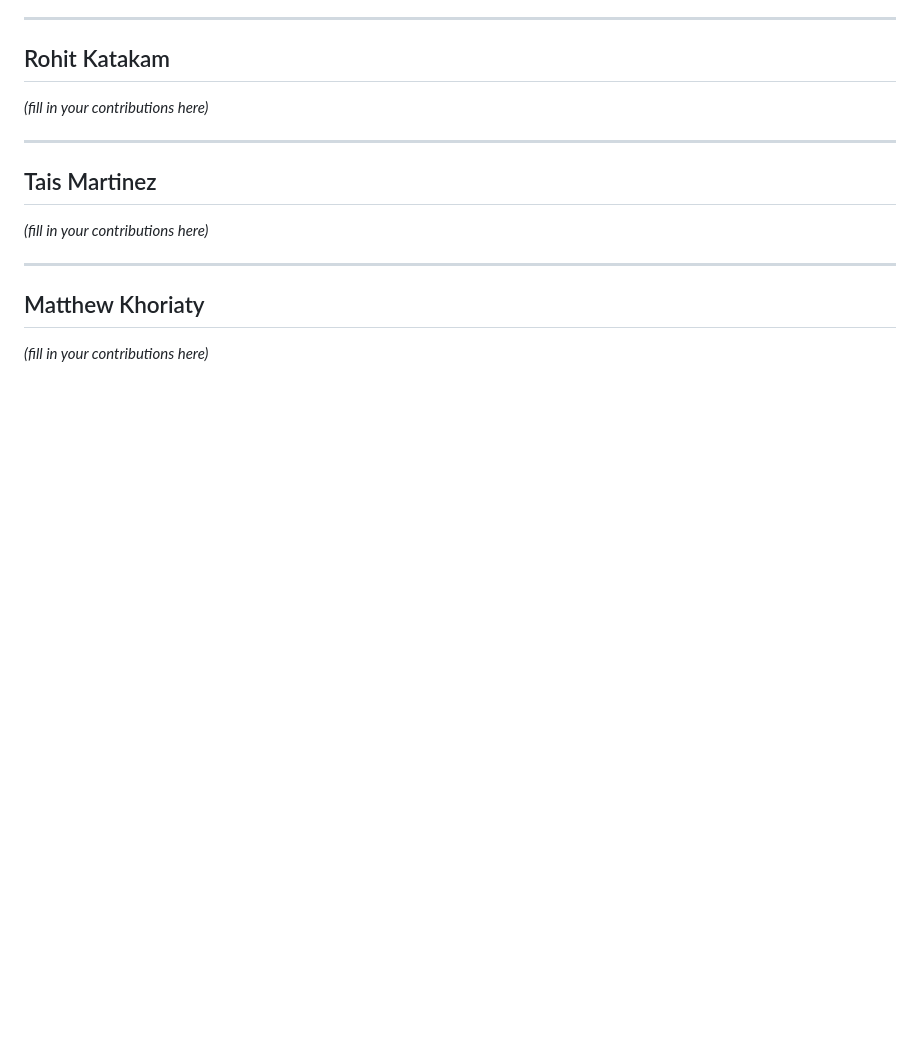
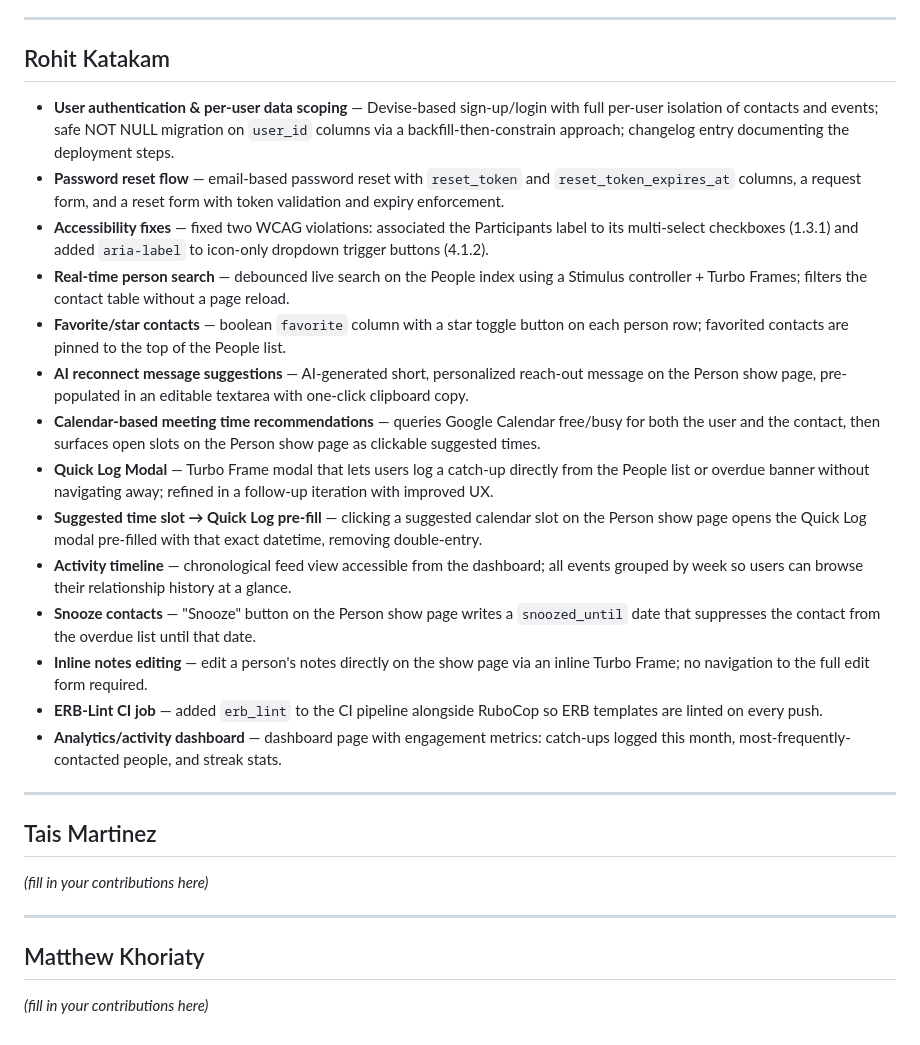
Before and after one commit to NU-CS-Software-Studio-Spring-26/project-stay-in-touch, a Markdown page: docs/team-features-summary.md, the part around the change. Drawn GitHub-style; blank space fills up the shorter version.

Commit message:
rohit contributions

```diff
--- a/docs/team-features-summary.md
+++ b/docs/team-features-summary.md
@@ -22,7 +22,20 @@
 
 ## Rohit Katakam
 
-_(fill in your contributions here)_
+- **User authentication & per-user data scoping** — Devise-based sign-up/login with full per-user isolation of contacts and events; safe NOT NULL migration on `user_id` columns via a backfill-then-constrain approach; changelog entry documenting the deployment steps.
+- **Password reset flow** — email-based password reset with `reset_token` and `reset_token_expires_at` columns, a request form, and a reset form with token validation and expiry enforcement.
+- **Accessibility fixes** — fixed two WCAG violations: associated the Participants label to its multi-select checkboxes (1.3.1) and added `aria-label` to icon-only dropdown trigger buttons (4.1.2).
+- **Real-time person search** — debounced live search on the People index using a Stimulus controller + Turbo Frames; filters the contact table without a page reload.
+- **Favorite/star contacts** — boolean `favorite` column with a star toggle button on each person row; favorited contacts are pinned to the top of the People list.
+- **AI reconnect message suggestions** — AI-generated short, personalized reach-out message on the Person show page, pre-populated in an editable textarea with one-click clipboard copy.
+- **Calendar-based meeting time recommendations** — queries Google Calendar free/busy for both the user and the contact, then surfaces open slots on the Person show page as clickable suggested times.
+- **Quick Log Modal** — Turbo Frame modal that lets users log a catch-up directly from the People list or overdue banner without navigating away; refined in a follow-up iteration with improved UX.
+- **Suggested time slot → Quick Log pre-fill** — clicking a suggested calendar slot on the Person show page opens the Quick Log modal pre-filled with that exact datetime, removing double-entry.
+- **Activity timeline** — chronological feed view accessible from the dashboard; all events grouped by week so users can browse their relationship history at a glance.
+- **Snooze contacts** — "Snooze" button on the Person show page writes a `snoozed_until` date that suppresses the contact from the overdue list until that date.
+- **Inline notes editing** — edit a person's notes directly on the show page via an inline Turbo Frame; no navigation to the full edit form required.
+- **ERB-Lint CI job** — added `erb_lint` to the CI pipeline alongside RuboCop so ERB templates are linted on every push.
+- **Analytics/activity dashboard** — dashboard page with engagement metrics: catch-ups logged this month, most-frequently-contacted people, and streak stats.
 
 ---
 
```
